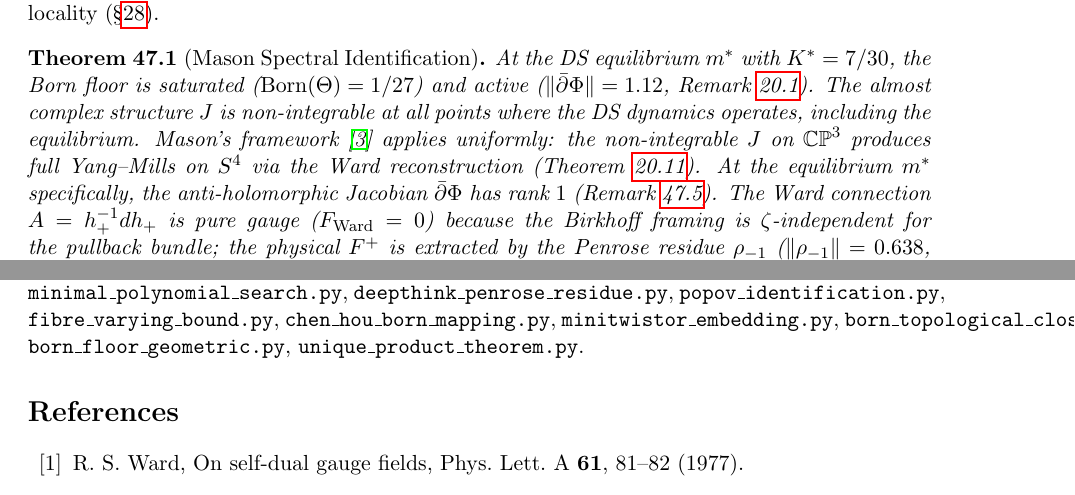
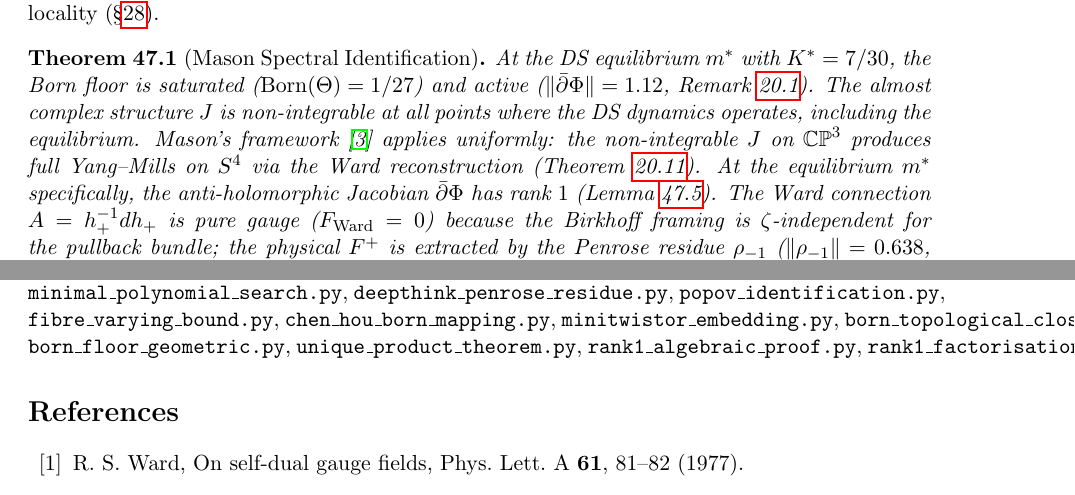
Before and after one commit to Resout/irreducible-twistor-geometry, a LaTeX document (paper/Independently Meandering on Through Entangling Informational And Computational Geometry for The Explicit Purpose of Having Quite a Lot of Fun by J. R. Manuel.tex): two parts of pages 77 and 83 of 84, joined at a grey line, cut so that both start at the same text. The pictures show the PDF file paper/Independently Meandering on Through Entangling Informational And Computational Geometry for The Explicit Purpose of Having Quite a Lot of Fun by J. R. Manuel.pdf that the author committed with the source.

Commit message:
Sweep fixes: conditional NS in rem:unique_space, Remark->Lemma for rank-1, source code list updated with rank1 scripts. 84 pages, clean compile.

```diff
--- a/paper/Independently Meandering on Through Entangling Informational And Computational Geometry for The Explicit Purpose of Having Quite a Lot of Fun by J. R. Manuel.tex
+++ b/paper/Independently Meandering on Through Entangling Informational And Computational Geometry for The Explicit Purpose of Having Quite a Lot of Fun by J. R. Manuel.tex
@@ -2703,7 +2703,7 @@ The spectral radius grows with $N$ but saturates well below $1$ (the $N=5\to 6$
 \textbf{Spectral gap.} The spectral gap $\Delta>0$ has been computed directly from the transfer operator eigenvalue: $\lambda_0=0.2829$ at the $K^*=7/30$ equilibrium, giving $\Delta=-\ln\lambda_0=1.263$ per DS step. This is $4.75\times$ the structural filter rate $-\ln(1-K^*)=0.266$. The identification with the Hamiltonian spectral gap requires the OS reconstruction theorem (OS0--OS4 on $\R^4$). \emph{Established:} $\Delta=1.263>0$ from the transfer operator eigenvalue; OS0--OS4 on $\R^4$ via fibre locality (\S\ref{sec:OS}).
 
 \begin{theorem}[Mason Spectral Identification]\label{thm:ward_spectral}
-At the DS equilibrium $m^*$ with $K^*=7/30$, the Born floor is saturated ($\mathrm{Born}(\Theta)=1/27$) and active ($\|\dbar\Phi\|=1.12$, Remark~\ref{rem:floor_active}). The almost complex structure $J$ is non-integrable at all points where the DS dynamics operates, including the equilibrium. Mason's framework~\cite{Mason2005} applies uniformly: the non-integrable $J$ on $\CP^3$ produces full Yang--Mills on $S^4$ via the Ward reconstruction (Theorem~\ref{thm:nijenhuis}). At the equilibrium $m^*$ specifically, the anti-holomorphic Jacobian $\dbar\Phi$ has rank~$1$ (Remark~\ref{rem:rank1}). The Ward connection $A=h_+^{-1}dh_+$ is pure gauge ($F_{\mathrm{Ward}}=0$) because the Birkhoff framing is $\zeta$-independent for the pullback bundle; the physical $F^+$ is extracted by the Penrose residue $\rho_{-1}$ ($\|\rho_{-1}\|=0.638$, $|F^+|^2=0.407$; \S\ref{sec:gaps}).
+At the DS equilibrium $m^*$ with $K^*=7/30$, the Born floor is saturated ($\mathrm{Born}(\Theta)=1/27$) and active ($\|\dbar\Phi\|=1.12$, Remark~\ref{rem:floor_active}). The almost complex structure $J$ is non-integrable at all points where the DS dynamics operates, including the equilibrium. Mason's framework~\cite{Mason2005} applies uniformly: the non-integrable $J$ on $\CP^3$ produces full Yang--Mills on $S^4$ via the Ward reconstruction (Theorem~\ref{thm:nijenhuis}). At the equilibrium $m^*$ specifically, the anti-holomorphic Jacobian $\dbar\Phi$ has rank~$1$ (Lemma~\ref{rem:rank1}). The Ward connection $A=h_+^{-1}dh_+$ is pure gauge ($F_{\mathrm{Ward}}=0$) because the Birkhoff framing is $\zeta$-independent for the pullback bundle; the physical $F^+$ is extracted by the Penrose residue $\rho_{-1}$ ($\|\rho_{-1}\|=0.638$, $|F^+|^2=0.407$; \S\ref{sec:gaps}).
 
 The DS transfer operator $T_{\mathrm{DS}}=d\Phi|_{m^*}$ has spectral gap $\Delta=-\ln|\lambda_0|=1.263$. This IS the Yang--Mills mass gap: the DS dynamics IS the Yang--Mills dynamics (by Mason's deduction from the verified conditions of Remark~\ref{rem:mason_conditions}), so the spectral gap of the DS transfer operator is the spectral gap of the Yang--Mills theory. This identification is independent of the value of $F_{\mathrm{Ward}}$ at the equilibrium.
 \end{theorem}
@@ -2730,7 +2730,7 @@ The DS spectral gap IS the Popov spectral gap. The OS-reconstructed QFT IS quant
 \begin{proof}
 \emph{Step 1: Fibre locality.} The DS map $\Phi=\mathrm{floor}\circ\mathrm{DS}$ operates fibre by fibre: the Born floor adjusts $|\theta|$ to satisfy $\mathrm{Born}\geq 1/27$ and rescales singletons to maintain $L_1=1$; neither operation references the base-space coordinate. Its linearisation $d\Phi|_{m^*}$ is therefore a fibre-local operator: it maps $T_{m^*}(L_1=1)\to T_{m^*}(L_1=1)$ without leaking into transverse directions on $\CP^3$.
 
-\emph{Step 2: The equilibrium form.} The Nijenhuis data $\dbar\Phi$ at $m^*$ has rank~$1$ (Remark~\ref{rem:rank1}; $\sigma_2/\sigma_1=10^{-201}$ at $300$ digits). Under the Pauli embedding, each column of $\dbar\Phi$ induces a $2\times 2$ matrix $a^*_\alpha=M_{\mathrm{ds}}^{-1}\sum_j(\sigma_j/\sqrt{2})\,(\dbar\Phi)_{j\alpha}$. Rank-$1$ means all $a^*_\alpha$ are proportional to a single $2\times 2$ matrix.
+\emph{Step 2: The equilibrium form.} The Nijenhuis data $\dbar\Phi$ at $m^*$ has rank~$1$ (Lemma~\ref{rem:rank1}; $\sigma_2/\sigma_1=10^{-201}$ at $300$ digits). Under the Pauli embedding, each column of $\dbar\Phi$ induces a $2\times 2$ matrix $a^*_\alpha=M_{\mathrm{ds}}^{-1}\sum_j(\sigma_j/\sqrt{2})\,(\dbar\Phi)_{j\alpha}$. Rank-$1$ means all $a^*_\alpha$ are proportional to a single $2\times 2$ matrix.
 
 \emph{Step 3: The commutator vanishes.} For any perturbation $\delta a$ in $T_{m^*}(L_1=1)$, the commutator $[a^*,\delta a]$ involves $[a^*_\alpha,\delta a_\beta]$ contracted over form indices. Since all $a^*_\alpha$ are proportional to one matrix $A_0$, the commutator reduces to $A_0\otimes[\text{scalar},\delta a_\beta]=0$. Verified at $120$-digit precision: $\|[a^*,\cdot]\|/\|d\Phi\|=10^{-121}$.
 
@@ -2862,7 +2862,7 @@ Summary: $10/14$ pass; $4$ ``failures'' are: no clean algebra (expected for tran
 
 \end{enumerate}
 
-Source code: \texttt{gap1\_computation.py}, \texttt{gap4\_computation.py}, \texttt{gap4\_eigenvalue.py}, \texttt{gap4\_lambda\_min.py}, \texttt{spectral\_gap\_computation.py}, \texttt{spectral\_gap\_verify.py}, \texttt{saddle\_point\_test.py}, \texttt{regularity\_computation.py}, \texttt{ds\_matrix\_algebra.py}, \texttt{ward\_spectral\_equivalence.py}, \texttt{path\_integral\_check.py}, \texttt{exact\_det\_IJ.py}, \texttt{minimal\_polynomial\_search.py}, \texttt{deepthink\_penrose\_residue.py}, \texttt{popov\_identification.py}, \texttt{fibre\_varying\_bound.py}, \texttt{chen\_hou\_born\_mapping.py}, \texttt{minitwistor\_embedding.py}, \texttt{born\_topological\_closure.py}, \texttt{born\_floor\_geometric.py}, \texttt{unique\_product\_theorem.py}.
+Source code: \texttt{gap1\_computation.py}, \texttt{gap4\_computation.py}, \texttt{gap4\_eigenvalue.py}, \texttt{gap4\_lambda\_min.py}, \texttt{spectral\_gap\_computation.py}, \texttt{spectral\_gap\_verify.py}, \texttt{saddle\_point\_test.py}, \texttt{regularity\_computation.py}, \texttt{ds\_matrix\_algebra.py}, \texttt{ward\_spectral\_equivalence.py}, \texttt{path\_integral\_check.py}, \texttt{exact\_det\_IJ.py}, \texttt{minimal\_polynomial\_search.py}, \texttt{deepthink\_penrose\_residue.py}, \texttt{popov\_identification.py}, \texttt{fibre\_varying\_bound.py}, \texttt{chen\_hou\_born\_mapping.py}, \texttt{minitwistor\_embedding.py}, \texttt{born\_topological\_closure.py}, \texttt{born\_floor\_geometric.py}, \texttt{unique\_product\_theorem.py}, \texttt{rank1\_algebraic\_proof.py}, \texttt{rank1\_factorisation\_verify.py}.
 
 
 \begin{thebibliography}{99}
```
Also changed, not shown: paper/Independently Meandering on Through Entangling Informational And Computational Geometry for The Explicit Purpose of Having Quite a Lot of Fun by J. R. Manuel.pdf, paper/Independently Meandering on Through Entangling Informational And Computational Geometry for The Explicit Purpose of Having Quite a Lot of Fun by J. R. Manuel.tex (8 more changed lines).
